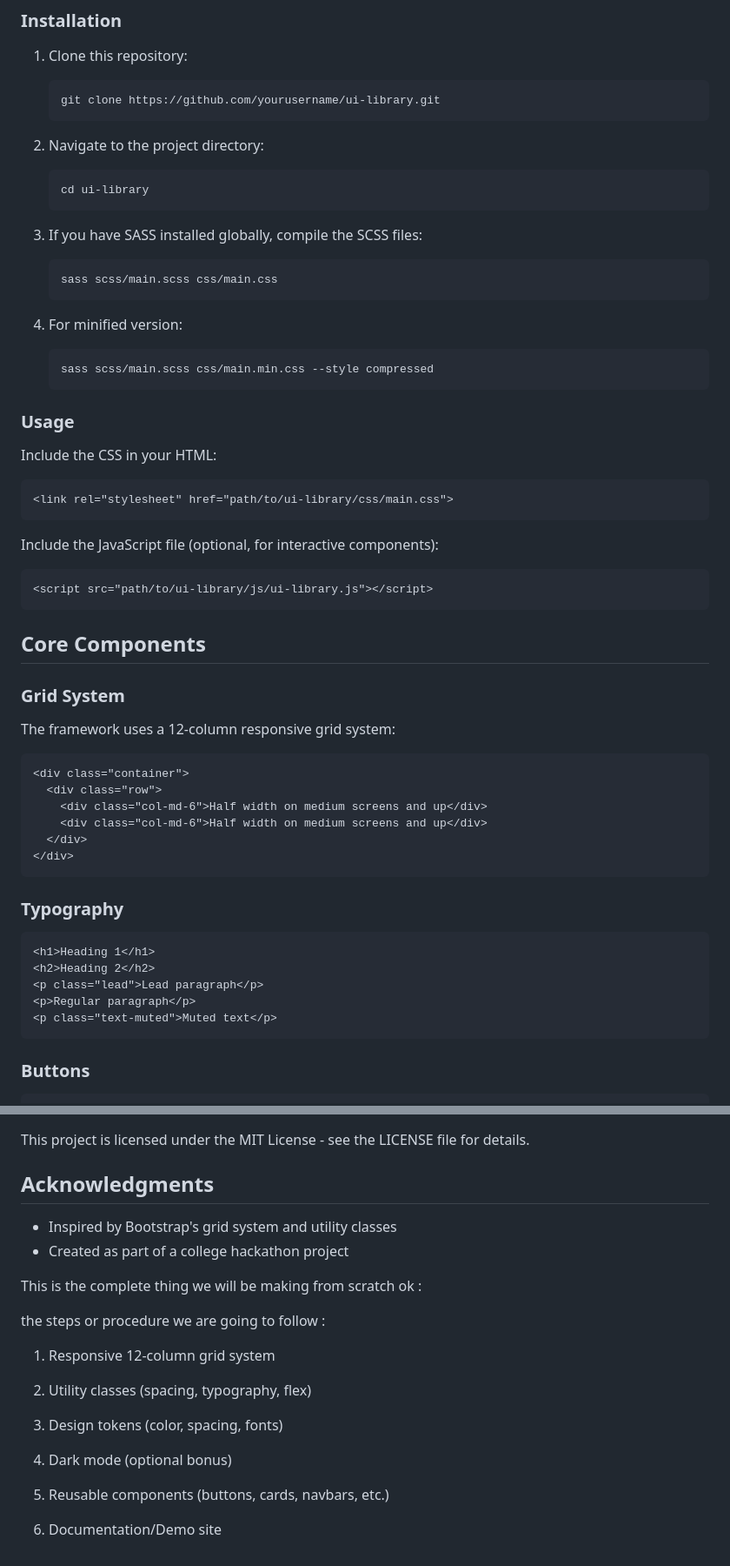
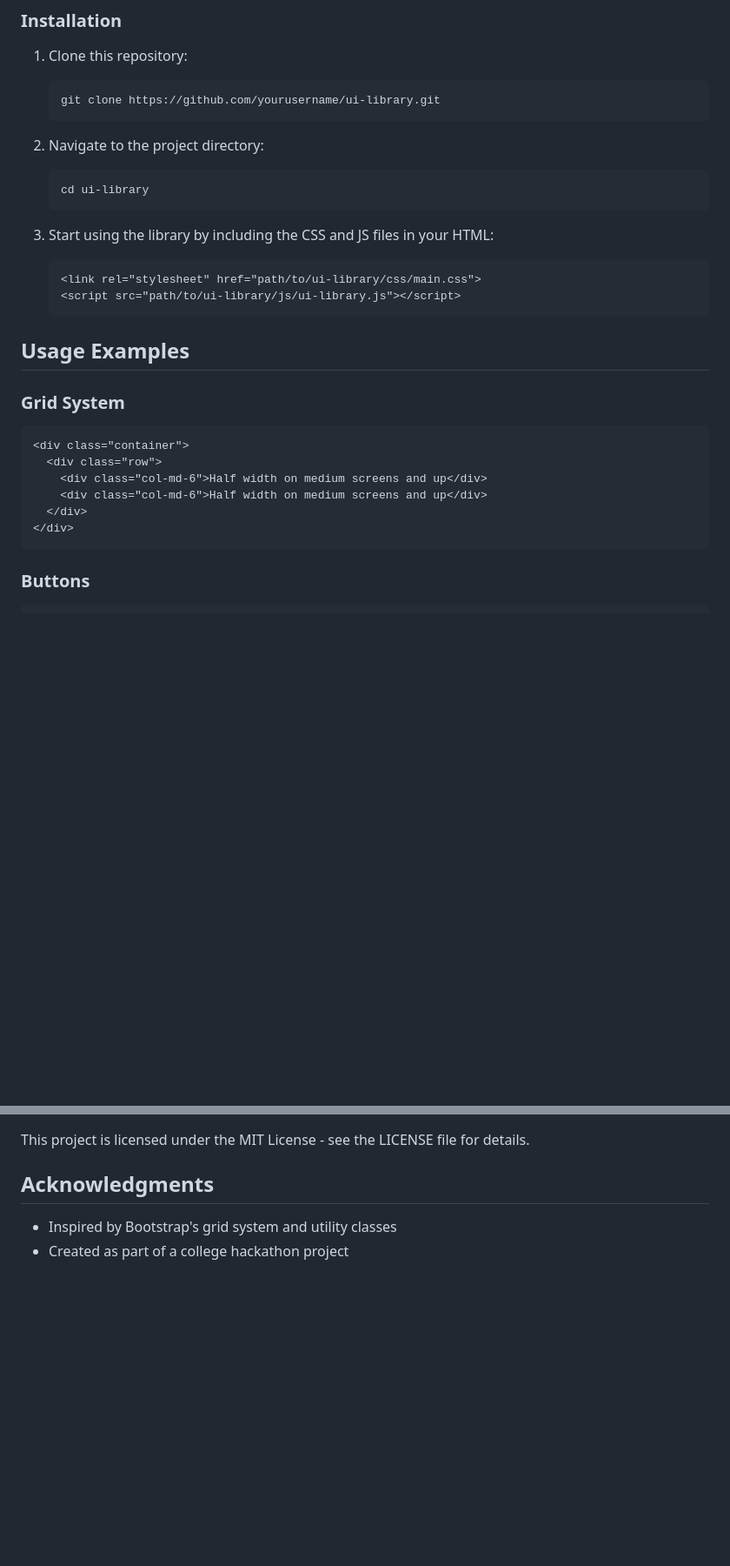
Before and after one commit to rahul-4223/css-frame, a Markdown page: README.md, 2 parts joined by grey strips. Shown at 87% size. Drawn GitHub-style; blank space fills up the shorter version.

````diff
--- a/README.md
+++ b/README.md
@@ -63,35 +85,15 @@ ui-library/
    cd ui-library
    ```
 
-3. If you have SASS installed globally, compile the SCSS files:
-   ```
-   sass scss/main.scss css/main.css
+3. Start using the library by including the CSS and JS files in your HTML:
+   ```html
+   <link rel="stylesheet" href="path/to/ui-library/css/main.css">
+   <script src="path/to/ui-library/js/ui-library.js"></script>
    ```
 
-4. For minified version:
-   ```
-   sass scss/main.scss css/main.min.css --style compressed
-   ```
-
-### Usage
-
-Include the CSS in your HTML:
-
-```html
-<link rel="stylesheet" href="path/to/ui-library/css/main.css">
-```
-
-Include the JavaScript file (optional, for interactive components):
-
-```html
-<script src="path/to/ui-library/js/ui-library.js"></script>
-```
-
-## Core Components
+## Usage Examples
 
 ### Grid System
-
-The framework uses a 12-column responsive grid system:
 
 ```html
 <div class="container">
@@ -100,16 +102,6 @@ The framework uses a 12-column responsive grid system:
     <div class="col-md-6">Half width on medium screens and up</div>
   </div>
 </div>
-```
-
-### Typography
-
-```html
-<h1>Heading 1</h1>
-<h2>Heading 2</h2>
-<p class="lead">Lead paragraph</p>
-<p>Regular paragraph</p>
-<p class="text-muted">Muted text</p>
 ```
 
 ### Buttons
@@ -197,19 +168,3 @@ This project is licensed under the MIT License - see the LICENSE file for detail
 
 - Inspired by Bootstrap's grid system and utility classes
 - Created as part of a college hackathon project
-
-
-This is the complete thing we will be making from scratch ok :
-
-the steps or procedure we are going to follow :
-1. Responsive 12-column grid system
-
-2. Utility classes (spacing, typography, flex)
-
-3. Design tokens (color, spacing, fonts)
-
-4. Dark mode (optional bonus)
-
-5. Reusable components (buttons, cards, navbars, etc.)
-
-6. Documentation/Demo site
````
Also changed, not shown: other parts of README.md (+53 -52 lines).
